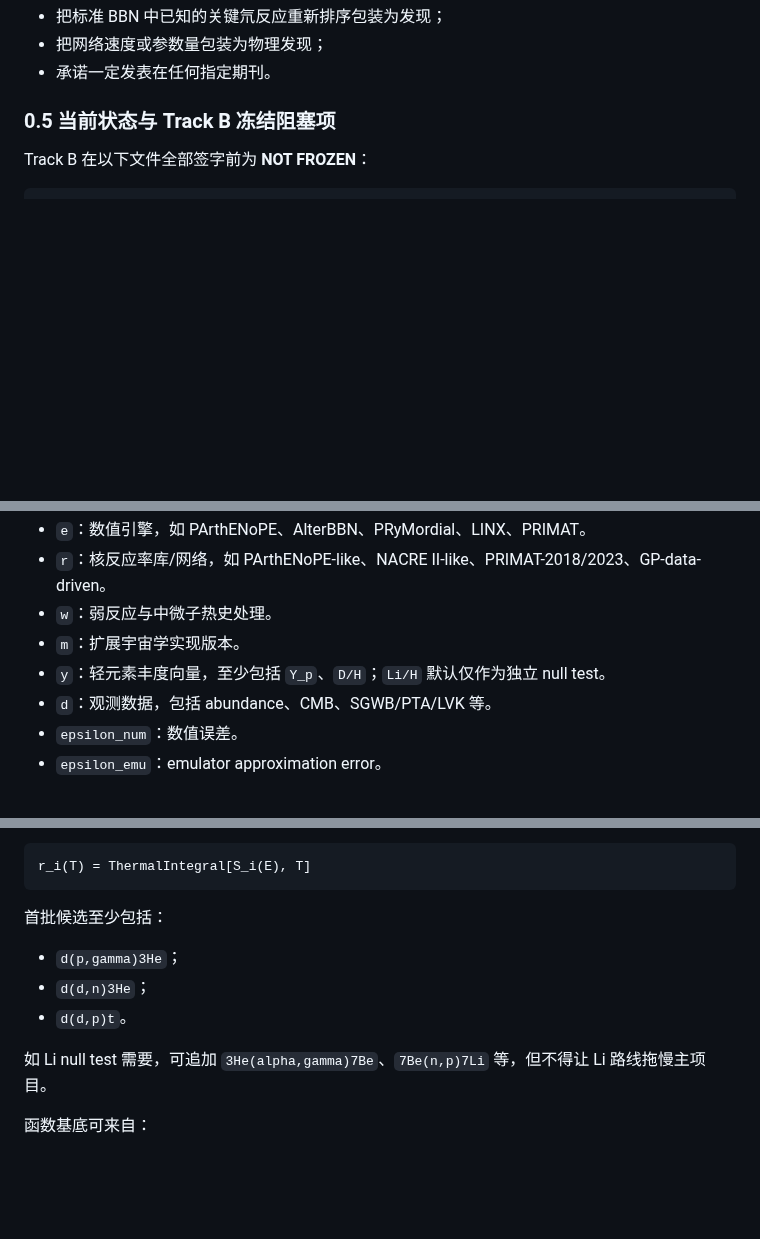
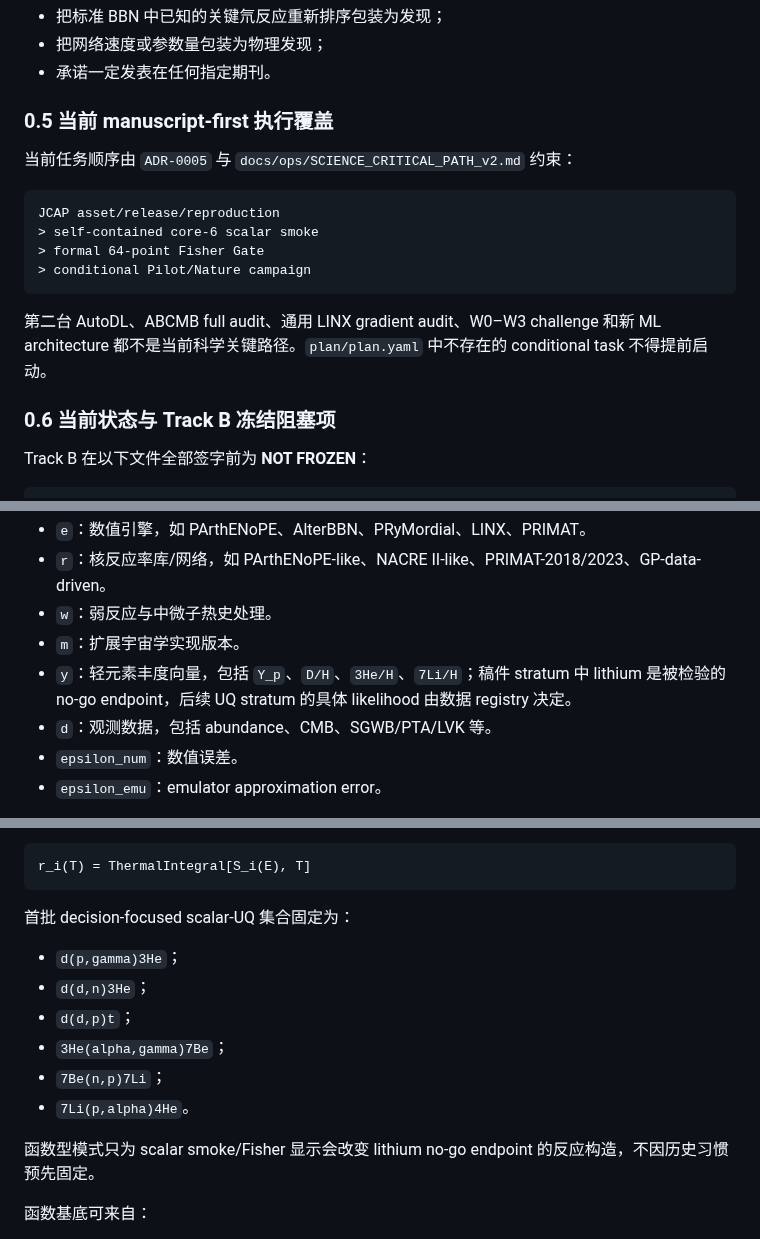
Before and after one commit to lanhung/uncertainty, a Markdown page: AGENTS.md, 3 parts joined by grey strips. Rendered like a GitHub page; blank space fills up the shorter version.

````diff
--- a/AGENTS.md
+++ b/AGENTS.md
@@ -164,7 +178,20 @@ Track A 可以形成独立论文。它是 Track B 的可验证地基，不是 Na
 - 把网络速度或参数量包装为物理发现；
 - 承诺一定发表在任何指定期刊。
 
-### 0.5 当前状态与 Track B 冻结阻塞项
+### 0.5 当前 manuscript-first 执行覆盖
+
+当前任务顺序由 `ADR-0005` 与 `docs/ops/SCIENCE_CRITICAL_PATH_v2.md` 约束：
+
+```text
+JCAP asset/release/reproduction
+> self-contained core-6 scalar smoke
+> formal 64-point Fisher Gate
+> conditional Pilot/Nature campaign
+```
+
+第二台 AutoDL、ABCMB full audit、通用 LINX gradient audit、W0–W3 challenge 和新 ML architecture 都不是当前科学关键路径。`plan/plan.yaml` 中不存在的 conditional task 不得提前启动。
+
+### 0.6 当前状态与 Track B 冻结阻塞项
 
 Track B 在以下文件全部签字前为 **NOT FROZEN**：
 
@@ -203,7 +230,7 @@ artifacts/gates/FISHER_GATE_REPORT_v1.md
 - `r`：核反应率库/网络，如 PArthENoPE-like、NACRE II-like、PRIMAT-2018/2023、GP-data-driven。
 - `w`：弱反应与中微子热史处理。
 - `m`：扩展宇宙学实现版本。
-- `y`：轻元素丰度向量，至少包括 `Y_p`、`D/H`；`Li/H` 默认仅作为独立 null test。
+- `y`：轻元素丰度向量，包括 `Y_p`、`D/H`、`3He/H`、`7Li/H`；稿件 stratum 中 lithium 是被检验的 no-go endpoint，后续 UQ stratum 的具体 likelihood 由数据 registry 决定。
 - `d`：观测数据，包括 abundance、CMB、SGWB/PTA/LVK 等。
 - `epsilon_num`：数值误差。
 - `epsilon_emu`：emulator approximation error。
@@ -245,13 +272,16 @@ a_ik ~ Normal(0, 1)
 r_i(T) = ThermalIntegral[S_i(E), T]
 ```
 
-首批候选至少包括：
+首批 decision-focused scalar-UQ 集合固定为：
 
 - `d(p,gamma)3He`；
 - `d(d,n)3He`；
-- `d(d,p)t`。
+- `d(d,p)t`；
+- `3He(alpha,gamma)7Be`；
+- `7Be(n,p)7Li`；
+- `7Li(p,alpha)4He`。
 
-如 Li null test 需要，可追加 `3He(alpha,gamma)7Be`、`7Be(n,p)7Li` 等，但不得让 Li 路线拖慢主项目。
+函数型模式只为 scalar smoke/Fisher 显示会改变 lithium no-go endpoint 的反应构造，不因历史习惯预先固定。
 
 函数基底可来自：
 
````
Also changed, not shown: other parts of AGENTS.md (+30 -16 lines).
